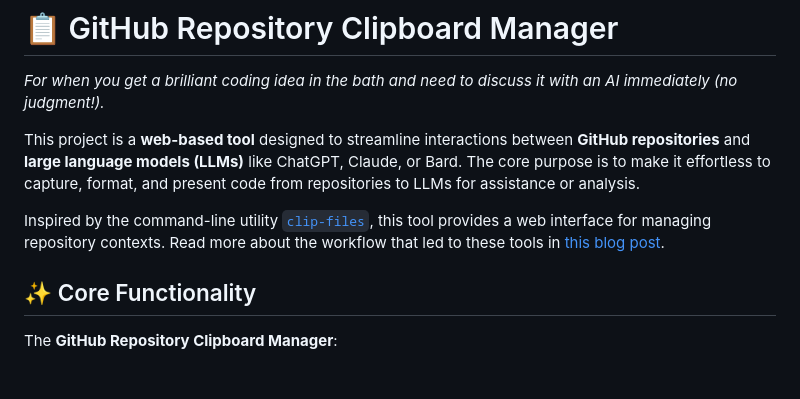
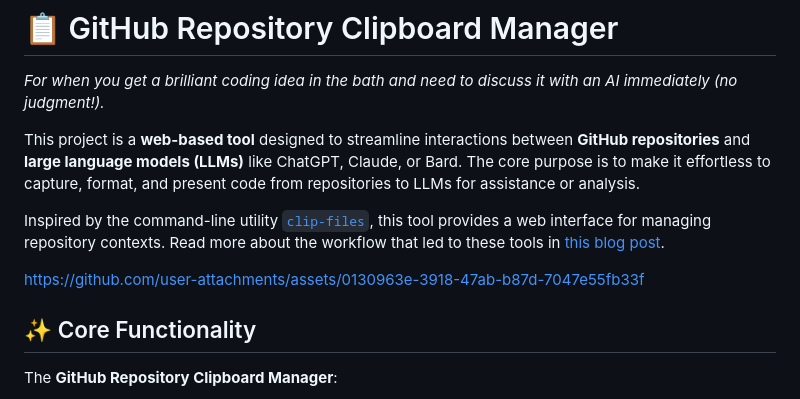
Before and after one commit to basnijholt/clip-files-ui, a Markdown page: README.md, the part around the change. GitHub-like rendering; blank space fills up the shorter version.

Commit message:
Recording link

```diff
--- a/README.md
+++ b/README.md
@@ -5,6 +5,8 @@ _For when you get a brilliant coding idea in the bath and need to discuss it wit
 This project is a **web-based tool** designed to streamline interactions between **GitHub repositories** and **large language models (LLMs)** like ChatGPT, Claude, or Bard. The core purpose is to make it effortless to capture, format, and present code from repositories to LLMs for assistance or analysis.
 
 Inspired by the command-line utility [`clip-files`](https://github.com/basnijholt/clip-files/), this tool provides a web interface for managing repository contexts. Read more about the workflow that led to these tools in [this blog post](https://www.nijho.lt/post/using-llms/).
+
+https://github.com/user-attachments/assets/0130963e-3918-47ab-b87d-7047e55fb33f
 
 ## ✨ Core Functionality
 
```
